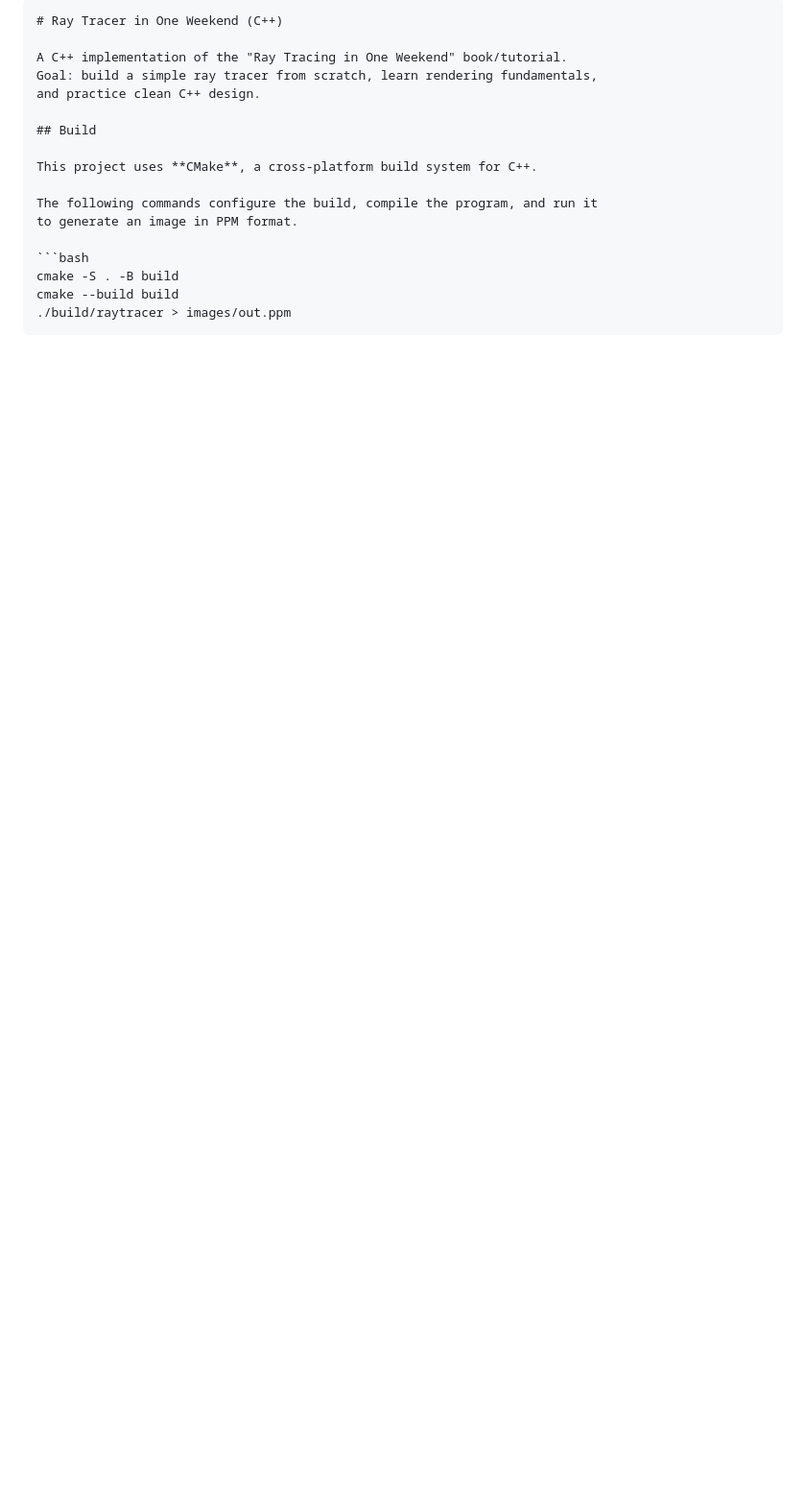
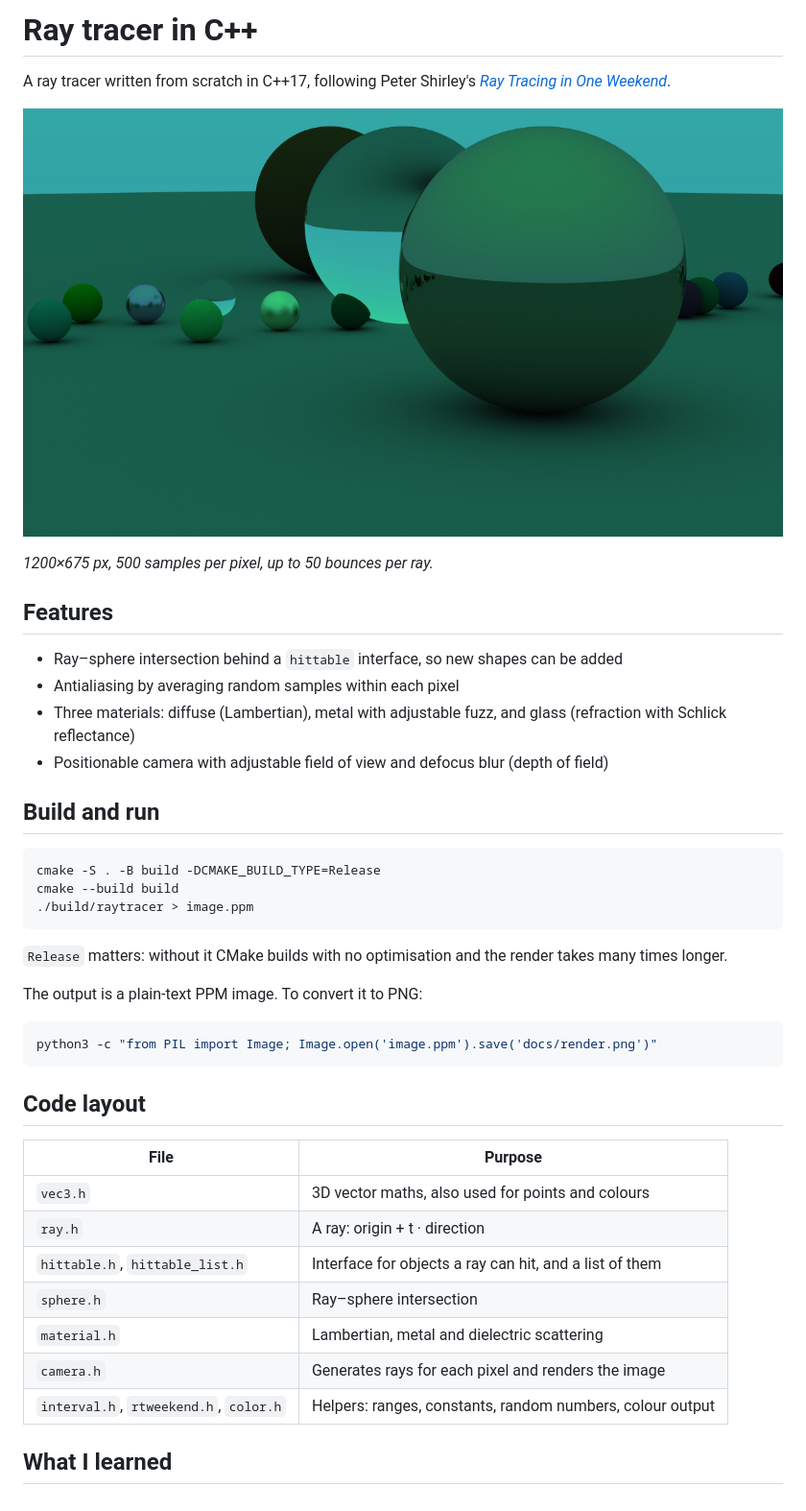
Before and after one commit to LizaDmit/raytracer-cpp, a Markdown page: README.md, the part around the change. Shown at 96% size. Drawn GitHub-style; pictures changed too: docs/render.png (added); blank space fills up the shorter version.

Commit message:
Rewrite README, add sample render

````diff
--- a/README.md
+++ b/README.md
@@ -1,19 +1,42 @@
-```md
-# Ray Tracer in One Weekend (C++)
+# Ray tracer in C++
 
-A C++ implementation of the "Ray Tracing in One Weekend" book/tutorial.
-Goal: build a simple ray tracer from scratch, learn rendering fundamentals,
-and practice clean C++ design.
+A ray tracer written from scratch in C++17, following Peter Shirley's
+[*Ray Tracing in One Weekend*](https://raytracing.github.io/books/RayTracingInOneWeekend.html).
 
-## Build
+![Final render: diffuse, metal and glass spheres](docs/render.png)
 
-This project uses **CMake**, a cross-platform build system for C++.
+*1200×675 px, 500 samples per pixel, up to 50 bounces per ray.*
 
-The following commands configure the build, compile the program, and run it
-to generate an image in PPM format.
+## Features
+- Ray–sphere intersection behind a `hittable` interface, so new shapes can be added
+- Antialiasing by averaging random samples within each pixel
+- Three materials: diffuse (Lambertian), metal with adjustable fuzz, and glass (refraction with Schlick reflectance)
+- Positionable camera with adjustable field of view and defocus blur (depth of field)
 
+## Build and run
 ```bash
-cmake -S . -B build
+cmake -S . -B build -DCMAKE_BUILD_TYPE=Release
 cmake --build build
-./build/raytracer > images/out.ppm
+./build/raytracer > image.ppm
 ```
+`Release` matters: without it CMake builds with no optimisation and the render takes many times longer.
+
+The output is a plain-text PPM image. To convert it to PNG:
+```bash
+python3 -c "from PIL import Image; Image.open('image.ppm').save('docs/render.png')"
+```
+
+## Code layout
+| File | Purpose |
+|---|---|
+| `vec3.h` | 3D vector maths, also used for points and colours |
+| `ray.h` | A ray: origin + t · direction |
+| `hittable.h`, `hittable_list.h` | Interface for objects a ray can hit, and a list of them |
+| `sphere.h` | Ray–sphere intersection |
+| `material.h` | Lambertian, metal and dielectric scattering |
+| `camera.h` | Generates rays for each pixel and renders the image |
+| `interval.h`, `rtweekend.h`, `color.h` | Helpers: ranges, constants, random numbers, colour output |
+
+## What I learned
+<!-- Optional: replace this comment with 2–3 sentences in your own words
+     (what was hardest, what you'd add next). If you leave it, nothing shows on GitHub. -->
````
